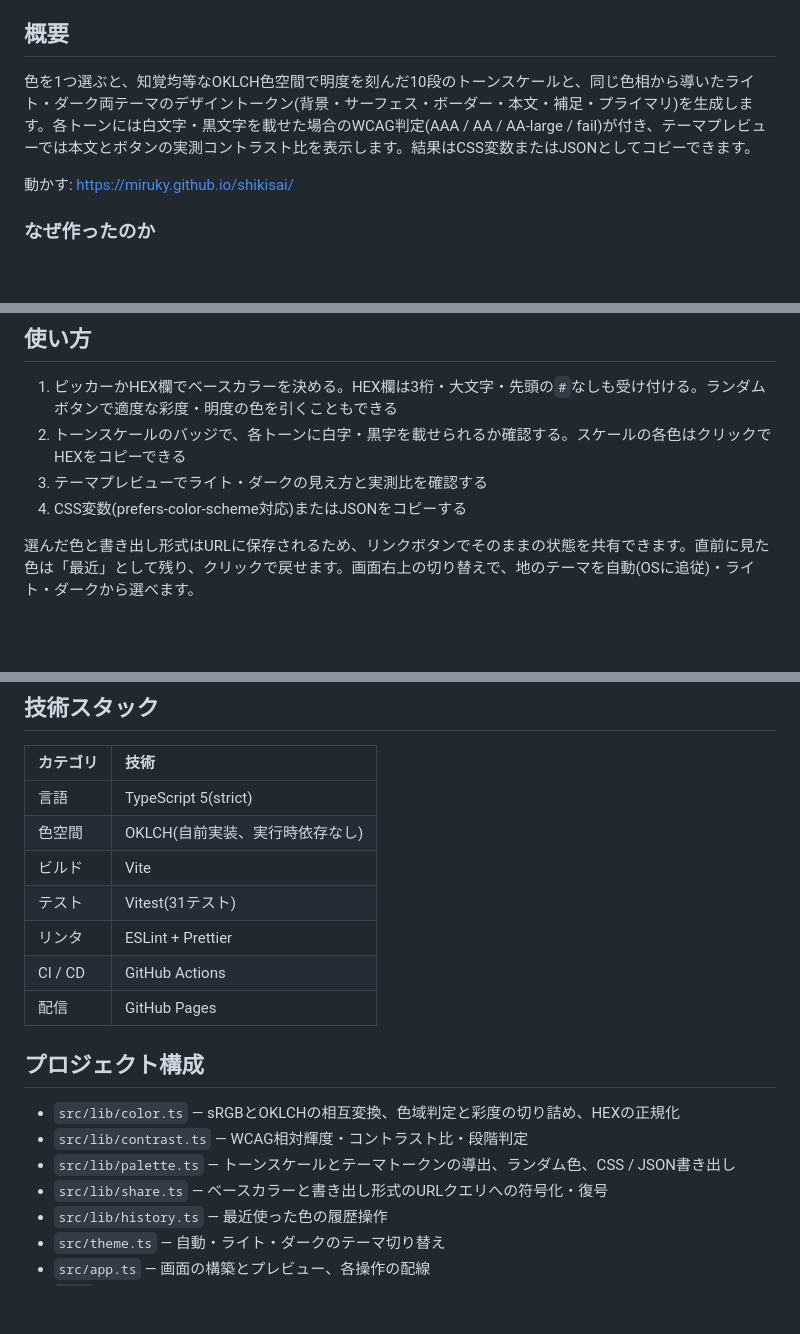
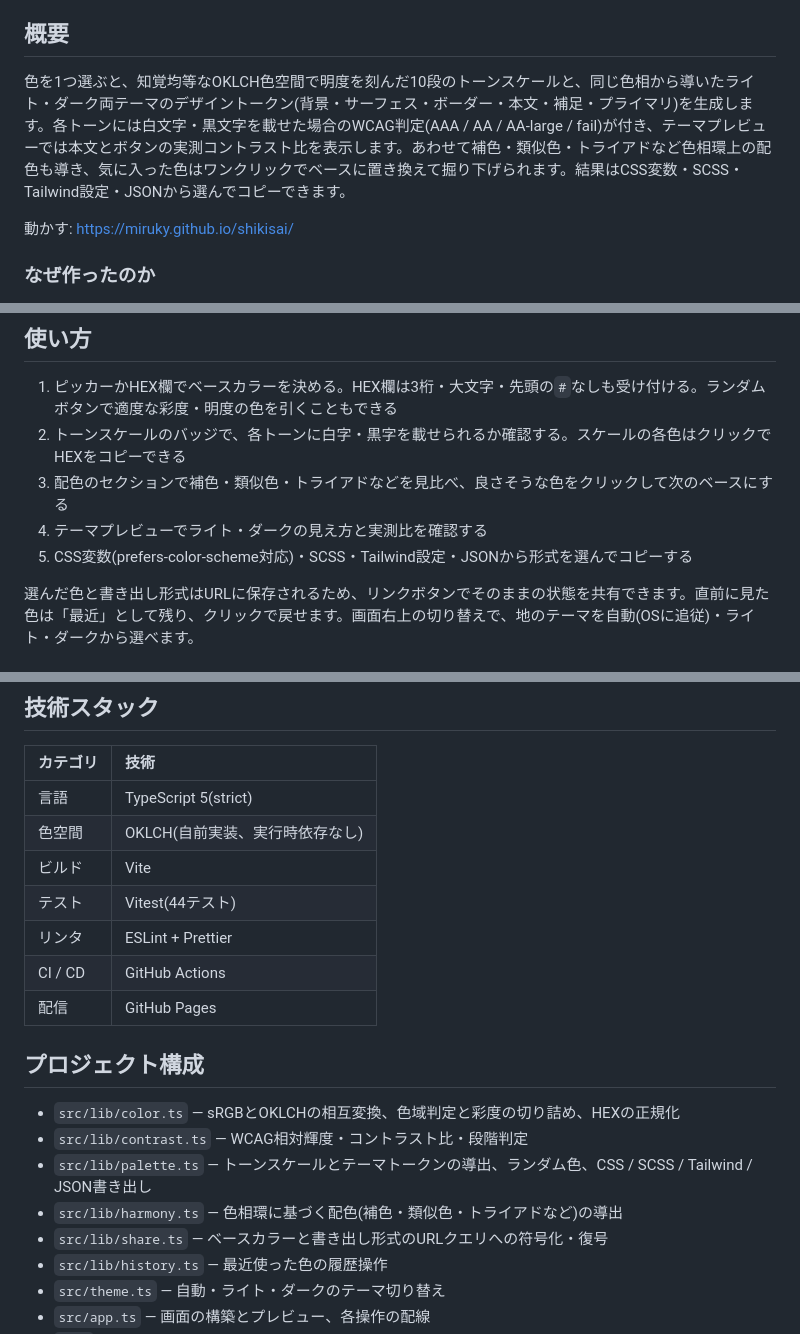
Before and after one commit to miruky/shikisai, a Markdown page: README.md, 3 parts joined by grey strips. GitHub-like rendering; blank space fills up the shorter version.

Commit message:
READMEに配色機能と書き出し形式の追加を反映

```diff
--- a/README.md
+++ b/README.md
@@ -9,7 +9,7 @@
 
 ## 概要
 
-色を1つ選ぶと、知覚均等なOKLCH色空間で明度を刻んだ10段のトーンスケールと、同じ色相から導いたライト・ダーク両テーマのデザイントークン(背景・サーフェス・ボーダー・本文・補足・プライマリ)を生成します。各トーンには白文字・黒文字を載せた場合のWCAG判定(AAA / AA / AA-large / fail)が付き、テーマプレビューでは本文とボタンの実測コントラスト比を表示します。結果はCSS変数またはJSONとしてコピーできます。
+色を1つ選ぶと、知覚均等なOKLCH色空間で明度を刻んだ10段のトーンスケールと、同じ色相から導いたライト・ダーク両テーマのデザイントークン(背景・サーフェス・ボーダー・本文・補足・プライマリ)を生成します。各トーンには白文字・黒文字を載せた場合のWCAG判定(AAA / AA / AA-large / fail)が付き、テーマプレビューでは本文とボタンの実測コントラスト比を表示します。あわせて補色・類似色・トライアドなど色相環上の配色も導き、気に入った色はワンクリックでベースに置き換えて掘り下げられます。結果はCSS変数・SCSS・Tailwind設定・JSONから選んでコピーできます。
 
 動かす: https://miruky.github.io/shikisai/
 
@@ -21,8 +21,9 @@
 
 1. ピッカーかHEX欄でベースカラーを決める。HEX欄は3桁・大文字・先頭の`#`なしも受け付ける。ランダムボタンで適度な彩度・明度の色を引くこともできる
 2. トーンスケールのバッジで、各トーンに白字・黒字を載せられるか確認する。スケールの各色はクリックでHEXをコピーできる
-3. テーマプレビューでライト・ダークの見え方と実測比を確認する
-4. CSS変数(prefers-color-scheme対応)またはJSONをコピーする
+3. 配色のセクションで補色・類似色・トライアドなどを見比べ、良さそうな色をクリックして次のベースにする
+4. テーマプレビューでライト・ダークの見え方と実測比を確認する
+5. CSS変数(prefers-color-scheme対応)・SCSS・Tailwind設定・JSONから形式を選んでコピーする
 
 選んだ色と書き出し形式はURLに保存されるため、リンクボタンでそのままの状態を共有できます。直前に見た色は「最近」として残り、クリックで戻せます。画面右上の切り替えで、地のテーマを自動(OSに追従)・ライト・ダークから選べます。
 
@@ -57,7 +58,7 @@ sRGBとOKLCHの相互変換(`lib/color`)、WCAGコントラスト計算(`lib/con
 | 言語     | TypeScript 5(strict)            |
 | 色空間   | OKLCH(自前実装、実行時依存なし) |
 | ビルド   | Vite                            |
-| テスト   | Vitest(31テスト)                |
+| テスト   | Vitest(44テスト)                |
 | リンタ   | ESLint + Prettier               |
 | CI / CD  | GitHub Actions                  |
 | 配信     | GitHub Pages                    |
@@ -66,7 +67,8 @@ sRGBとOKLCHの相互変換(`lib/color`)、WCAGコントラスト計算(`lib/con
 
 - `src/lib/color.ts` — sRGBとOKLCHの相互変換、色域判定と彩度の切り詰め、HEXの正規化
 - `src/lib/contrast.ts` — WCAG相対輝度・コントラスト比・段階判定
-- `src/lib/palette.ts` — トーンスケールとテーマトークンの導出、ランダム色、CSS / JSON書き出し
+- `src/lib/palette.ts` — トーンスケールとテーマトークンの導出、ランダム色、CSS / SCSS / Tailwind / JSON書き出し
+- `src/lib/harmony.ts` — 色相環に基づく配色(補色・類似色・トライアドなど)の導出
 - `src/lib/share.ts` — ベースカラーと書き出し形式のURLクエリへの符号化・復号
 - `src/lib/history.ts` — 最近使った色の履歴操作
 - `src/theme.ts` — 自動・ライト・ダークのテーマ切り替え
```
